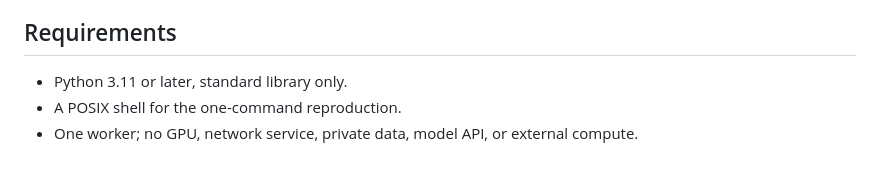
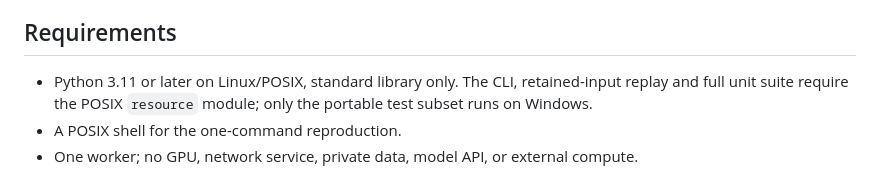
Before and after one commit to Haoyi-Zhang/GuardRebalance, a Markdown page: README.md, the part around the change. GitHub-like rendering.

Commit message:
Clarify the POSIX requirement of full checks and CLI

```diff
--- a/README.md
+++ b/README.md
@@ -12,7 +12,7 @@ Exactness is claimed only when the declared complete search is admitted. A candi
 
 ## Requirements
 
-- Python 3.11 or later, standard library only.
+- Python 3.11 or later on Linux/POSIX, standard library only. The CLI, retained-input replay and full unit suite require the POSIX `resource` module; only the portable test subset runs on Windows.
 - A POSIX shell for the one-command reproduction.
 - One worker; no GPU, network service, private data, model API, or external compute.
 
```
